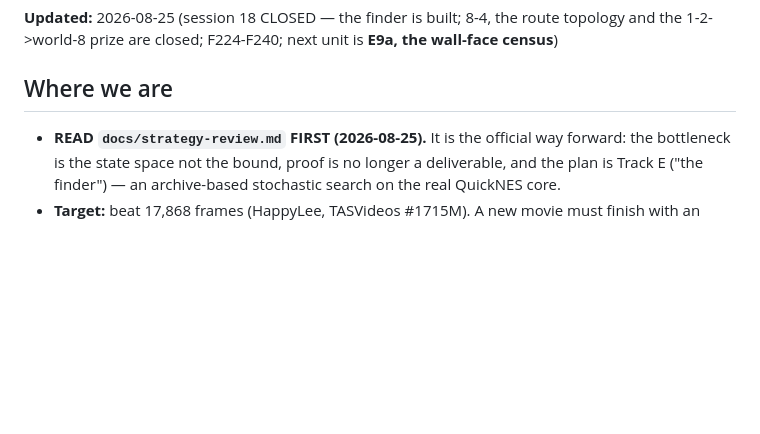
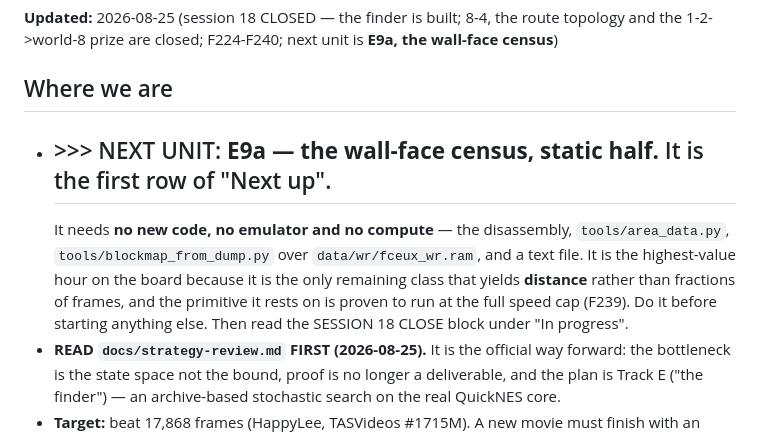
Before and after one commit to mrwatts88/smb1-tas, a Markdown page: STATUS.md, the part around the change. Drawn GitHub-style; blank space fills up the shorter version.

Commit message:
STATUS: NEXT UNIT E9a stated in the first lines a cold session reads

```diff
--- a/STATUS.md
+++ b/STATUS.md
@@ -8,6 +8,12 @@ pre-cleanup narrative version of this file is archived at
 **Updated:** 2026-08-25 (session 18 CLOSED — the finder is built; 8-4, the route topology and the 1-2->world-8 prize are closed; F224-F240; next unit is **E9a, the wall-face census**)
 
 ## Where we are
+- ## >>> NEXT UNIT: **E9a — the wall-face census, static half.** It is the first row of "Next up".
+  It needs **no new code, no emulator and no compute** — the disassembly, `tools/area_data.py`,
+  `tools/blockmap_from_dump.py` over `data/wr/fceux_wr.ram`, and a text file. It is the highest-value
+  hour on the board because it is the only remaining class that yields **distance** rather than
+  fractions of frames, and the primitive it rests on is proven to run at the full speed cap (F239).
+  Do it before starting anything else. Then read the SESSION 18 CLOSE block under "In progress".
 - **READ `docs/strategy-review.md` FIRST (2026-08-25).** It is the official way forward: the
   bottleneck is the state space not the bound, proof is no longer a deliverable, and the plan is
   Track E ("the finder") — an archive-based stochastic search on the real QuickNES core.
```
